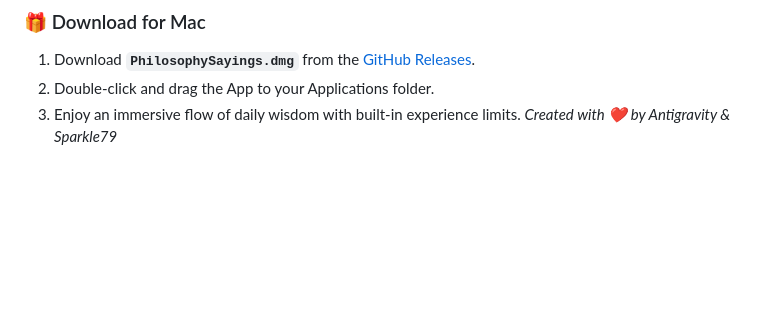
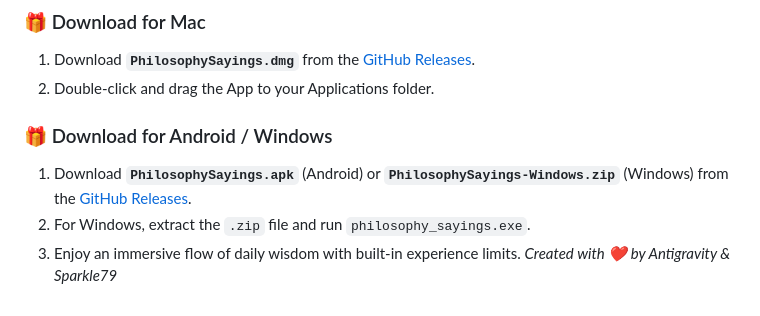
Before and after one commit to Sparkle6979/PhilosophySayings, a Markdown page: README.md, the part around the change. Drawn GitHub-style; blank space fills up the shorter version.

```diff
--- a/README.md
+++ b/README.md
@@ -62,5 +62,9 @@ The codebase is organized following a robust semantic separation of concerns:
 ### 🎁 Download for Mac
 1. Download **`PhilosophySayings.dmg`** from the [GitHub Releases](https://github.com/Sparkle6979/PhilosophySayings/releases).
 2. Double-click and drag the App to your Applications folder.
+
+### 🎁 Download for Android / Windows
+1. Download **`PhilosophySayings.apk`** (Android) or **`PhilosophySayings-Windows.zip`** (Windows) from the [GitHub Releases](https://github.com/Sparkle6979/PhilosophySayings/releases).
+2. For Windows, extract the `.zip` file and run `philosophy_sayings.exe`.
 3. Enjoy an immersive flow of daily wisdom with built-in experience limits.
 *Created with ❤️ by Antigravity & Sparkle79*
```
Also changed, not shown: README_zh-CN.md (+9 -0 lines).
